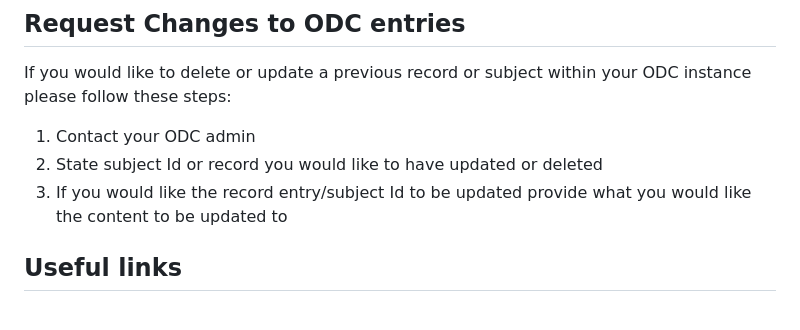
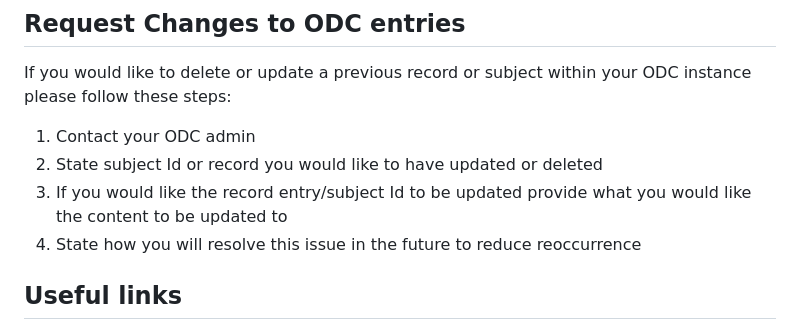
Before and after one commit to CoBrALab/ODC-Mouse-Forms, a Markdown page: README.md, the part around the change. Rendered like a GitHub page.

Commit message:
Add more instructions to entry change requests

```diff
--- a/README.md
+++ b/README.md
@@ -68,6 +68,7 @@ If it's a bug with the system itself (i.e. website crash or error), an issue can
  1. Contact your ODC admin
  2. State subject Id or record you would like to have updated or deleted
  3. If you would like the record entry/subject Id to be updated provide what you would like the content to be updated to
+ 4. State how you will resolve this issue in the future to reduce reoccurrence
 
  ## Useful links
 
```
